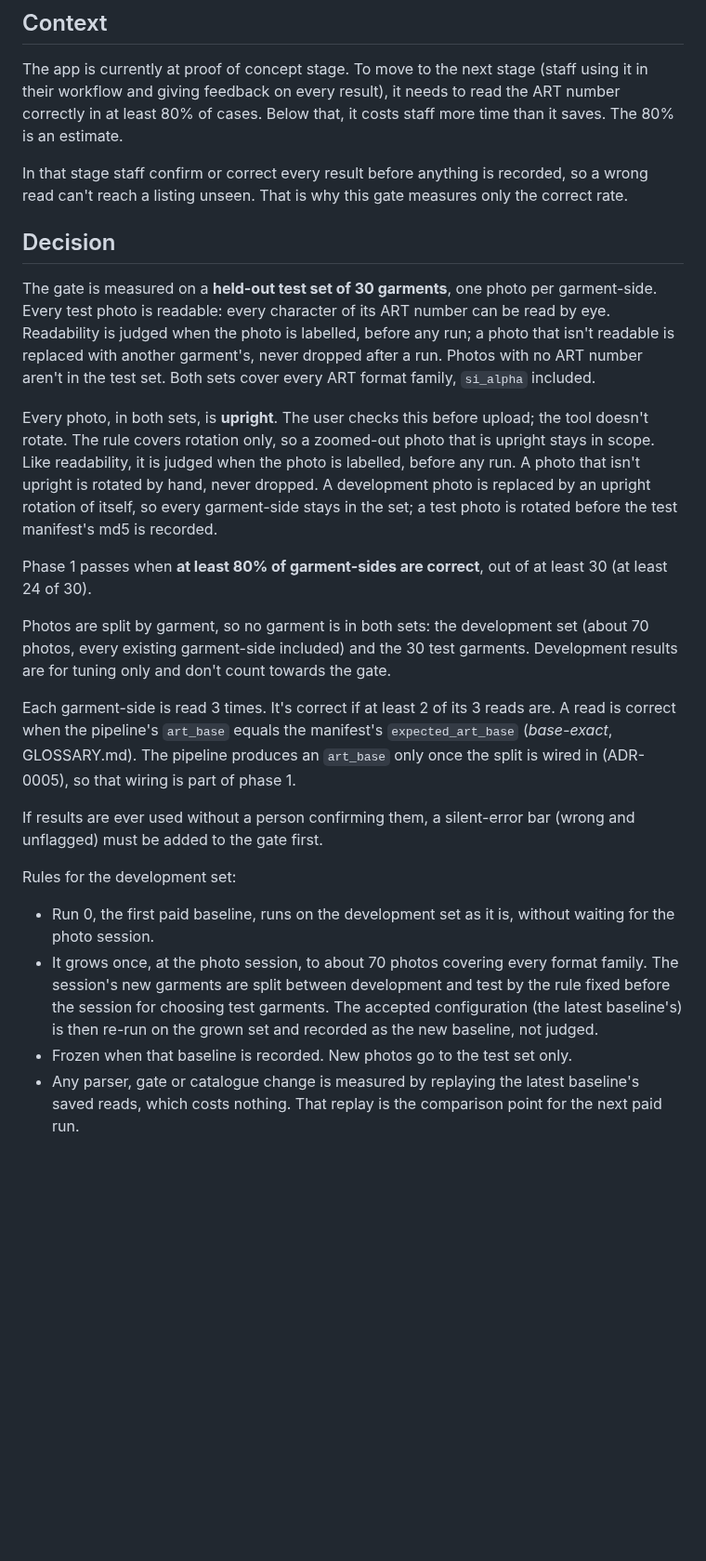
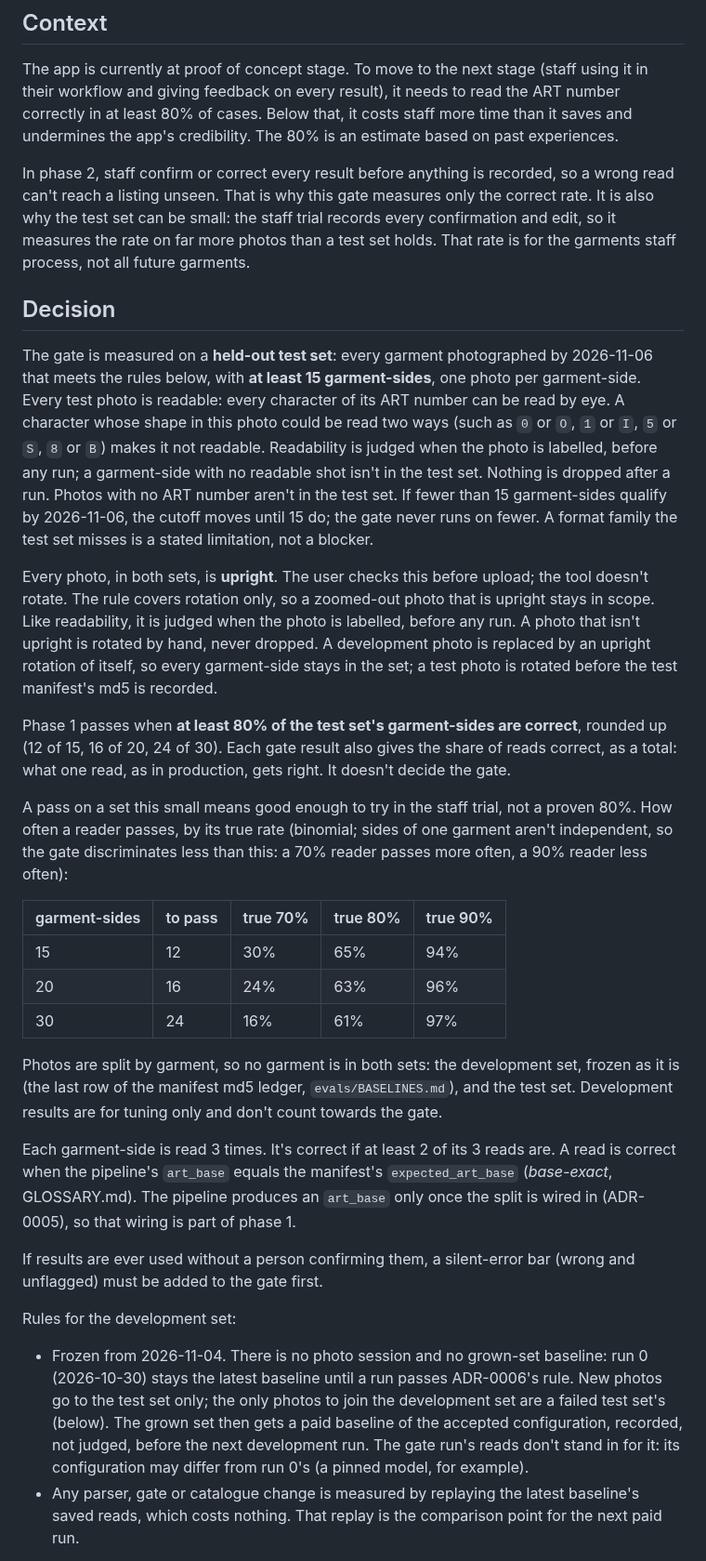
Before and after one commit to matthall8/street-garms-listing-tool, a Markdown page: adr/0002-phase-1-acceptance.md, the part around one of its changes. Shown at 93% size. Rendered like a GitHub page; blank space fills up the shorter version.

Commit message:
docs(adr): 0002 quick held-out set, no photo session

```diff
--- a/adr/0002-phase-1-acceptance.md
+++ b/adr/0002-phase-1-acceptance.md
@@ -20,20 +18,28 @@
 The app is currently at proof of concept stage. To move to the next stage
 (staff using it in their workflow and giving feedback on every result), it
 needs to read the ART number correctly in at least 80% of cases. Below that,
-it costs staff more time than it saves. The 80% is an estimate.
+it costs staff more time than it saves and undermines the app's credibility. The 80% is an estimate based on past experiences.
 
-In that stage staff confirm or correct every result before anything is
+In phase 2, staff confirm or correct every result before anything is
 recorded, so a wrong read can't reach a listing unseen. That is why this gate
-measures only the correct rate.
+measures only the correct rate. It is also why the test set can be small:
+the staff trial records every confirmation and edit, so it measures the
+rate on far more photos than a test set holds. That rate is for the
+garments staff process, not all future garments.
 
 ## Decision
 
-The gate is measured on a **held-out test set of 30 garments**, one photo
-per garment-side. Every test photo is readable: every character of its ART
-number can be read by eye. Readability is judged when the photo is labelled,
-before any run; a photo that isn't readable is replaced with another
-garment's, never dropped after a run. Photos with no ART number aren't in the
-test set. Both sets cover every ART format family, `si_alpha` included.
+The gate is measured on a **held-out test set**: every garment photographed
+by 2026-11-06 that meets the rules below, with **at least 15
+garment-sides**, one photo per garment-side. Every test photo is readable:
+every character of its ART number can be read by eye. A character whose
+shape in this photo could be read two ways (such as `0` or `O`, `1` or `I`, `5` or `S`, `8` or
+`B`) makes it not readable. Readability is judged when the photo is
+labelled, before any run; a garment-side with no readable shot isn't in the
+test set. Nothing is dropped after a run. Photos with no ART number aren't
+in the test set. If fewer than 15 garment-sides qualify by 2026-11-06, the
+cutoff moves until 15 do; the gate never runs on fewer. A format family the test
+set misses is a stated limitation, not a blocker.
 
 Every photo, in both sets, is **upright**. The user checks this before
 upload; the tool doesn't rotate. The rule covers rotation only, so a
@@ -43,13 +49,26 @@ upright is rotated by hand, never dropped. A development photo is replaced
 by an upright rotation of itself, so every garment-side stays in the set; a
 test photo is rotated before the test manifest's md5 is recorded.
 
-Phase 1 passes when **at least 80% of garment-sides are correct**, out of at
-least 30 (at least 24 of 30).
+Phase 1 passes when **at least 80% of the test set's garment-sides are
+correct**, rounded up (12 of 15, 16 of 20, 24 of 30). Each gate result
+also gives the share of reads correct, as a total: what one read, as in
+production, gets right. It doesn't decide the gate.
+
+A pass on a set this small means good enough to try in the staff trial, not
+a proven 80%. How often a reader passes, by its true rate (binomial; sides
+of one garment aren't independent, so the gate discriminates less than
+this: a 70% reader passes more often, a 90% reader less often):
+
+| garment-sides | to pass | true 70% | true 80% | true 90% |
+|---|---|---|---|---|
+| 15 | 12 | 30% | 65% | 94% |
+| 20 | 16 | 24% | 63% | 96% |
+| 30 | 24 | 16% | 61% | 97% |
 
 Photos are split by garment, so no garment is in both sets: the development
-set (about 70 photos, every existing garment-side included) and the 30 test
-garments. Development results are for tuning only and don't count towards
-the gate.
+set, frozen as it is (the last row of the manifest md5 ledger,
+`evals/BASELINES.md`), and the test set. Development results are for tuning
+only and don't count towards the gate.
 
 Each garment-side is read 3 times. It's correct if at least 2 of its 3 reads
 are. A read is correct when the pipeline's `art_base` equals the manifest's
@@ -62,14 +81,14 @@ bar (wrong and unflagged) must be added to the gate first.
 
 Rules for the development set:
 
-- Run 0, the first paid baseline, runs on the development set as it is,
-  without waiting for the photo session.
-- It grows once, at the photo session, to about 70 photos covering every
-  format family. The session's new garments are split between development
-  and test by the rule fixed before the session for choosing test garments.
-  The accepted configuration (the latest baseline's) is then re-run on the
-  grown set and recorded as the new baseline, not judged.
-- Frozen when that baseline is recorded. New photos go to the test set only.
+- Frozen from 2026-11-04. There is no photo session and no grown-set
+  baseline: run 0 (2026-10-30) stays the latest baseline until a run
+  passes ADR-0006's rule. New photos go to the test set only; the only
+  photos to join the development set are a failed test set's (below).
+  The grown set then gets a paid baseline of the accepted configuration,
+  recorded, not judged, before the next development run. The gate run's
+  reads don't stand in for it: its configuration may differ from run 0's
+  (a pinned model, for example).
 - Any parser, gate or catalogue change is measured by
   replaying the latest baseline's saved reads, which costs nothing. That
   replay is the comparison point for the next paid run.
```
Also changed, not shown: other parts of adr/0002-phase-1-acceptance.md (+51 -14 lines).
